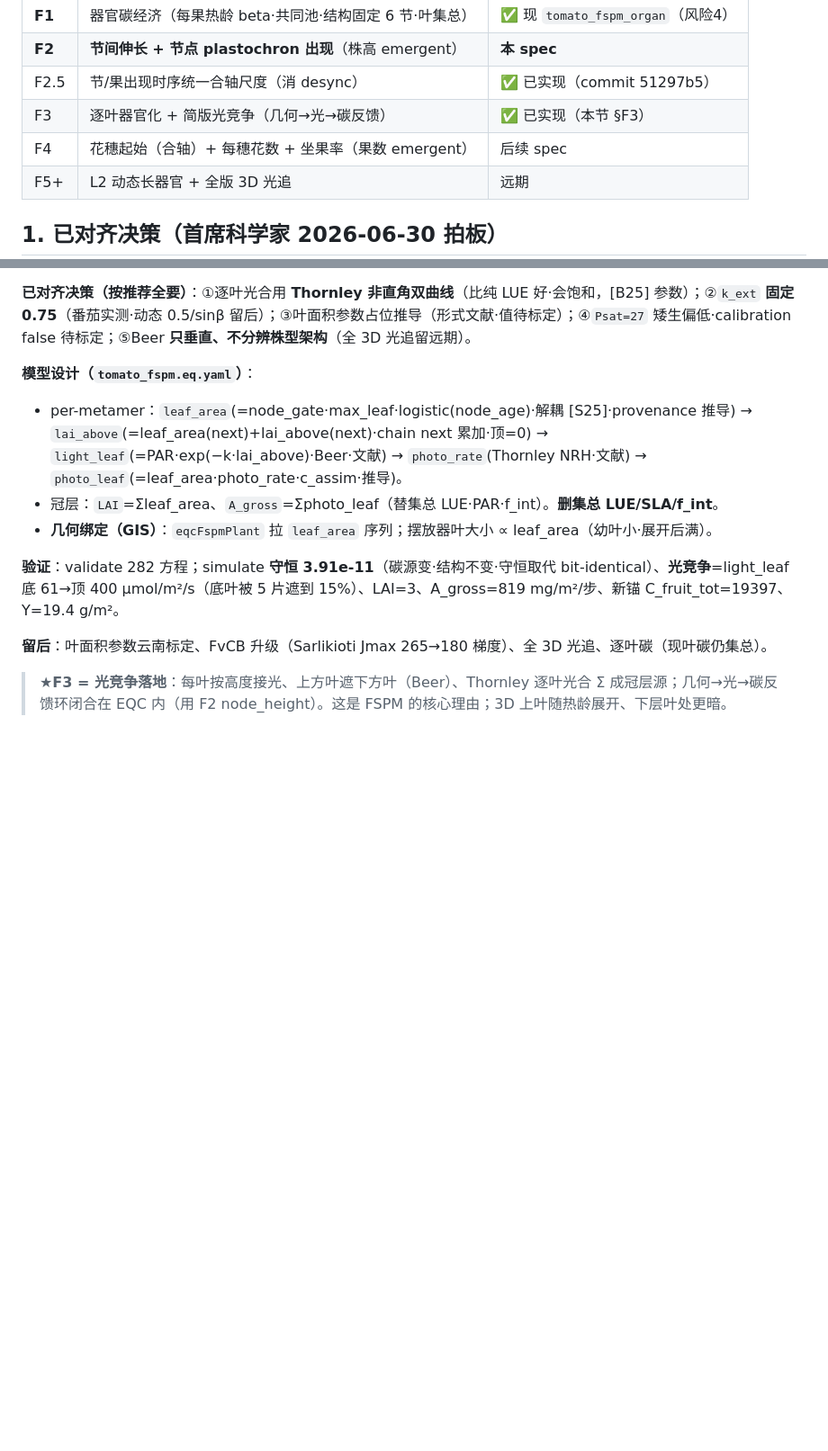
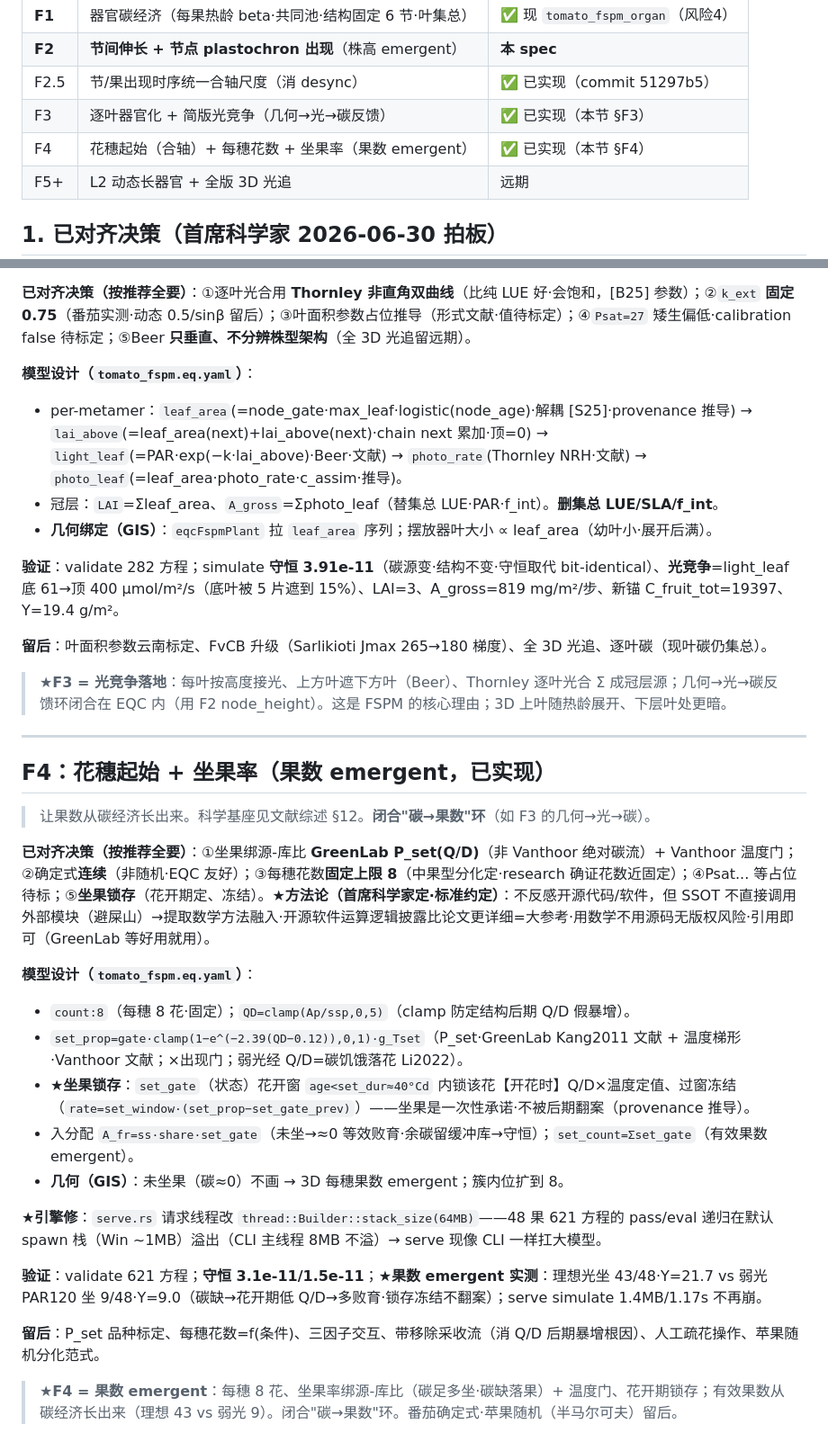
Before and after one commit to SongruiL/Eqc_test, a Markdown page: docs/spec-fspm-development.md, 2 parts joined by grey strips. Shown at 90% size. Drawn GitHub-style; blank space fills up the shorter version.

Commit message:
docs: spec-fspm-development F4 节（花穗起始 + 坐果率·果数 emergent）
F4 设计/决策记录：坐果率绑源-库比 GreenLab P_set(Q/D) + Vanthoor 温度门；坐果锁存（花开期定·冻结）；
每穗 8 花固定；serve 大栈引擎修。含首席科学家开源方法论（提取数学融入 SSOT·不调外部代码避屎山）。
验证：守恒 3e-11、果数 emergent 理想 43/弱光 9。F 版本表标 F4 已实现。

Co-Authored-By: Claude Opus 4.8 <noreply@anthropic.com>

```diff
--- a/docs/spec-fspm-development.md
+++ b/docs/spec-fspm-development.md
@@ -16,7 +16,7 @@
 | **F2** | **节间伸长 + 节点 plastochron 出现**（株高 emergent） | **本 spec** |
 | F2.5 | 节/果出现时序统一合轴尺度（消 desync） | ✅ 已实现（commit 51297b5） |
 | F3 | 逐叶器官化 + 简版光竞争（几何→光→碳反馈） | ✅ 已实现（本节 §F3） |
-| F4 | 花穗起始（合轴）+ 每穗花数 + 坐果率（果数 emergent） | 后续 spec |
+| F4 | 花穗起始（合轴）+ 每穗花数 + 坐果率（果数 emergent） | ✅ 已实现（本节 §F4） |
 | F5+ | L2 动态长器官 + 全版 3D 光追 | 远期 |
 
 ## 1. 已对齐决策（首席科学家 2026-06-30 拍板）
@@ -127,3 +127,26 @@ node_height:   of: metamer   # Σ_{j≤k} internode_len_j（累积；用 prev
 **留后**：叶面积参数云南标定、FvCB 升级（Sarlikioti Jmax 265→180 梯度）、全 3D 光追、逐叶碳（现叶碳仍集总）。
 
 > **★F3 = 光竞争落地**：每叶按高度接光、上方叶遮下方叶（Beer）、Thornley 逐叶光合 Σ 成冠层源；几何→光→碳反馈环闭合在 EQC 内（用 F2 node_height）。这是 FSPM 的核心理由；3D 上叶随热龄展开、下层叶处更暗。
+
+---
+
+## F4：花穗起始 + 坐果率（果数 emergent，已实现）
+
+> 让果数从碳经济长出来。科学基座见文献综述 §12。**闭合"碳→果数"环**（如 F3 的几何→光→碳）。
+
+**已对齐决策（按推荐全要）**：①坐果绑源-库比 **GreenLab P_set(Q/D)**（非 Vanthoor 绝对碳流）+ Vanthoor 温度门；②确定式**连续**（非随机·EQC 友好）；③每穗花数**固定上限 8**（中果型分化定·research 确证花数近固定）；④Psat... 等占位待标；⑤**坐果锁存**（花开期定、冻结）。**★方法论（首席科学家定·标准约定）**：不反感开源代码/软件，但 SSOT 不直接调用外部模块（避屎山）→提取数学方法融入·开源软件运算逻辑披露比论文更详细=大参考·用数学不用源码无版权风险·引用即可（GreenLab 等好用就用）。
+
+**模型设计（`tomato_fspm.eq.yaml`）**：
+- `count:8`（每穗 8 花·固定）；`QD=clamp(Ap/ssp,0,5)`（clamp 防定结构后期 Q/D 假暴增）。
+- `set_prop=gate·clamp(1−e^(−2.39(QD−0.12)),0,1)·g_Tset`（P_set·GreenLab Kang2011 文献 + 温度梯形·Vanthoor 文献；×出现门；弱光经 Q/D=碳饥饿落花 Li2022）。
+- **★坐果锁存**：`set_gate`（状态）花开窗 `age<set_dur≈40°Cd` 内锁该花【开花时】Q/D×温度定值、过窗冻结（`rate=set_window·(set_prop−set_gate_prev)`）——坐果是一次性承诺·不被后期翻案（provenance 推导）。
+- 入分配 `A_fr=ss·share·set_gate`（未坐→≈0 等效败育·余碳留缓冲库→守恒）；`set_count=Σset_gate`（有效果数 emergent）。
+- **几何（GIS）**：未坐果（碳≈0）不画 → 3D 每穗果数 emergent；簇内位扩到 8。
+
+**★引擎修**：`serve.rs` 请求线程改 `thread::Builder::stack_size(64MB)`——48 果 621 方程的 pass/eval 递归在默认 spawn 栈（Win ~1MB）溢出（CLI 主线程 8MB 不溢）→ serve 现像 CLI 一样扛大模型。
+
+**验证**：validate 621 方程；**守恒 3.1e-11/1.5e-11**；**★果数 emergent 实测**：理想光坐 43/48·Y=21.7 vs 弱光 PAR120 坐 9/48·Y=9.0（碳缺→花开期低 Q/D→多败育·锁存冻结不翻案）；serve simulate 1.4MB/1.17s 不再崩。
+
+**留后**：P_set 品种标定、每穗花数=f(条件)、三因子交互、带移除采收流（消 Q/D 后期暴增根因）、人工疏花操作、苹果随机分化范式。
+
+> **★F4 = 果数 emergent**：每穗 8 花、坐果率绑源-库比（碳足多坐·碳缺落果）+ 温度门、花开期锁存；有效果数从碳经济长出来（理想 43 vs 弱光 9）。闭合"碳→果数"环。番茄确定式·苹果随机（半马尔可夫）留后。
```
